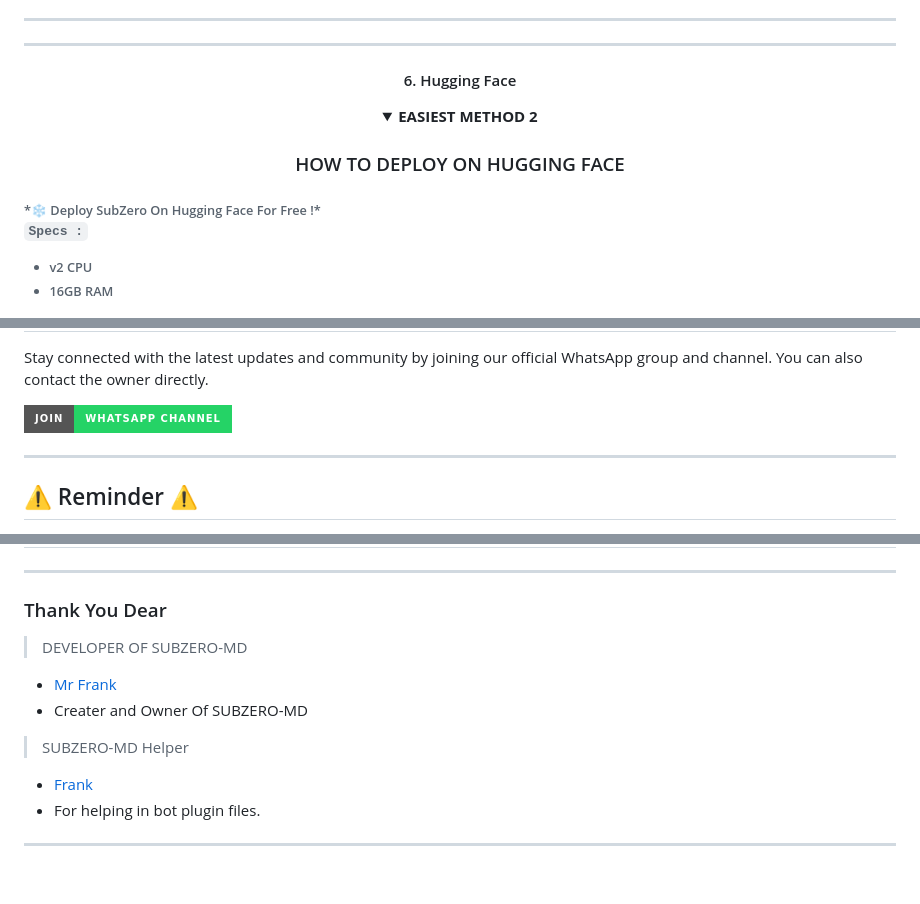
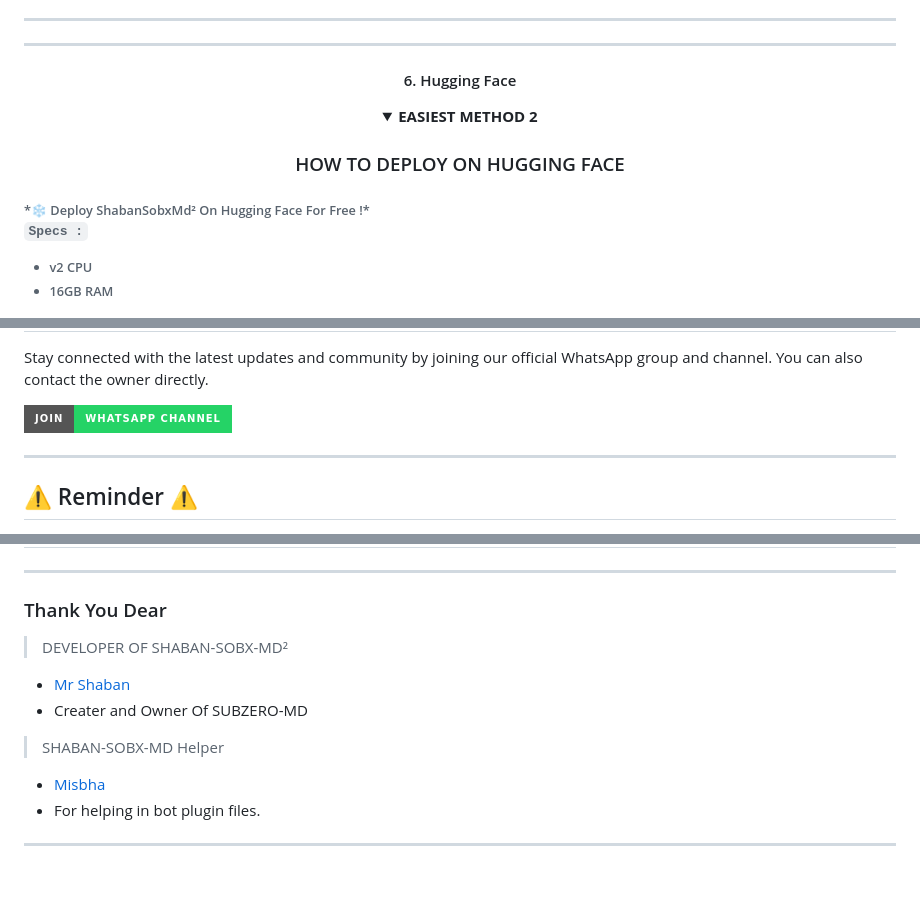
Before and after one commit to pride5-k/SHABAN-MD2, a Markdown page: README.md, 3 parts joined by grey strips. GitHub-like rendering; folded sections open; badges without logos.

```diff
--- a/README.md
+++ b/README.md
@@ -135,6 +135,7 @@ That's all bot connected
 --------
 
 <h4 align="center">6. Hugging Face</h4>
+
 <p style="text-align: center; font-size: 1.2em;">
 
 <p align="center">
@@ -148,7 +149,7 @@ That's all bot connected
 
 <h3 align="center"> HOW TO DEPLOY ON HUGGING FACE</h3>
 <h6 align-"center">
-*❄️ Deploy SubZero On Hugging Face For Free !*
+*❄️ Deploy ShabanSobxMd² On Hugging Face For Free !*
 
 `Specs :`
 - v2 CPU
@@ -248,7 +241,7 @@ jobs:
 
 Stay connected with the latest updates and community by joining our official WhatsApp group and channel. You can also contact the owner directly.
 
-[![WhatsApp Channel](https://img.shields.io/badge/Join-WhatsApp%20Channel-25D366?style=for-the-badge&logo=whatsapp)](https://whatsapp.com/channel/0029VagQEmB002T7MWo3Sj1D)
+[![WhatsApp Channel](https://img.shields.io/badge/Join-WhatsApp%20Channel-25D366?style=for-the-badge&logo=whatsapp)](https://whatsapp.com/channel/0029VazjYjoDDmFZTZ9Ech3O)
 
 ***
 
@@ -273,12 +266,12 @@ Stay connected with the latest updates and community by joining our official Wha
 
 ### Thank You Dear
 
-> DEVELOPER OF SUBZERO-MD
-- [Mr Frank ](https://github.com/mrfrank-ofc)
+> DEVELOPER OF SHABAN-SOBX-MD²
+- [Mr Shaban ](https://github.com/MRSHABAN40)
 - Creater and Owner Of SUBZERO-MD
 
-> SUBZERO-MD Helper
-- [Frank](https://github.com/efkidgamerdev)
+> SHABAN-SOBX-MD Helper
+- [Misbha](https://github.com/misbha37)
 - For helping in bot plugin files.
 ---
 
```
Also changed, not shown: other parts of README.md (+0 -8 lines).
